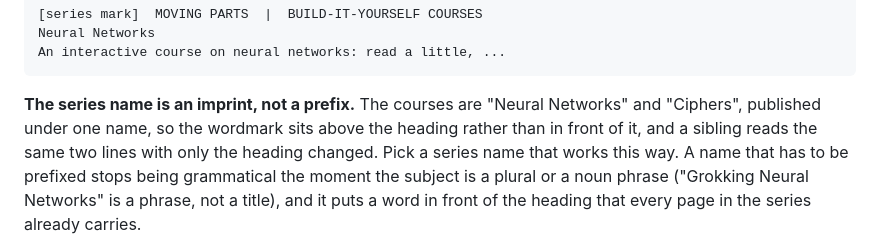
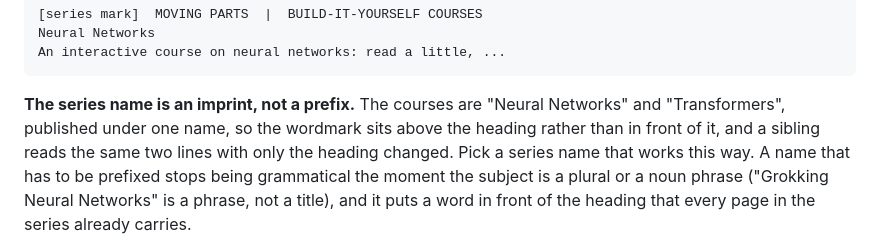
Before and after one commit to PavolC/moving-parts, a Markdown page: course-kit/BRAND.md, the part around the change. Drawn GitHub-style.

Commit message:
Update series name in BRAND.md to reflect course title change from "Ciphers" to "Transformers"

````diff
--- a/course-kit/BRAND.md
+++ b/course-kit/BRAND.md
@@ -207,7 +207,7 @@ An interactive course on neural networks: read a little, ...
 ```
 
 **The series name is an imprint, not a prefix.** The courses are "Neural Networks" and
-"Ciphers", published under one name, so the wordmark sits above the heading rather than in
+"Transformers", published under one name, so the wordmark sits above the heading rather than in
 front of it, and a sibling reads the same two lines with only the heading changed. Pick a
 series name that works this way. A name that has to be prefixed stops being grammatical
 the moment the subject is a plural or a noun phrase ("Grokking Neural Networks" is a
````
